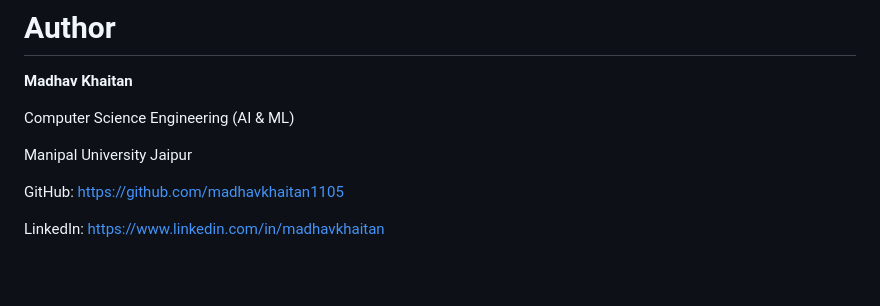
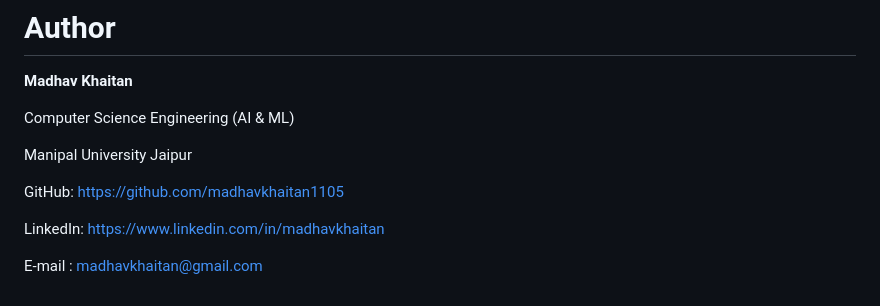
Before and after one commit to ugutkarsh06-bits/PhytoGuard, a Markdown page: README.md, the part around the change. Drawn GitHub-style; blank space fills up the shorter version.

```diff
--- a/README.md
+++ b/README.md
@@ -268,3 +268,5 @@ Manipal University Jaipur
 GitHub: https://github.com/madhavkhaitan1105
 
 LinkedIn: https://www.linkedin.com/in/madhavkhaitan
+
+E-mail : madhavkhaitan@gmail.com
```
